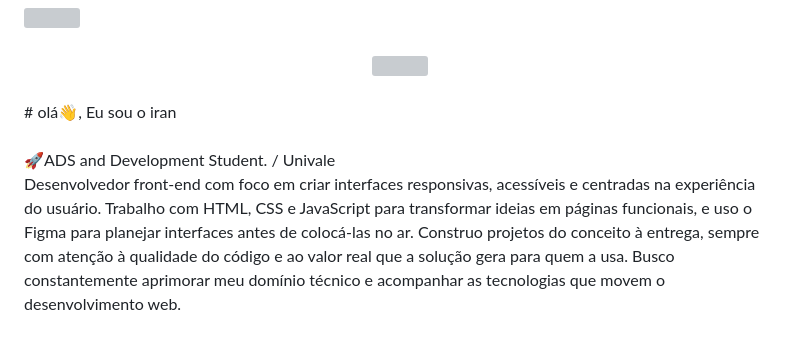
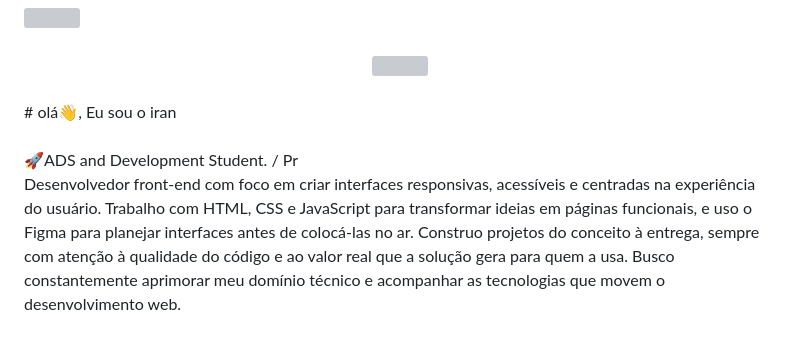
Before and after one commit to IranFerreiraaDev/IranFerreiraaDev, a Markdown page: README.md, the part around the change. Drawn GitHub-style; grey boxes are pictures that could not be loaded.

```diff
--- a/README.md
+++ b/README.md
@@ -10,7 +10,7 @@
 
 ###
 
-<p data-importer="text" align="left"># olá👋, Eu sou o iran<br><br>🚀ADS and Development Student. / Univale<br>Desenvolvedor front-end com foco em criar interfaces responsivas, acessíveis e centradas na experiência do usuário. Trabalho com HTML, CSS e JavaScript para transformar ideias em páginas funcionais, e uso o Figma para planejar interfaces antes de colocá-las no ar.
+<p data-importer="text" align="left"># olá👋, Eu sou o iran<br><br>🚀ADS and Development Student. / Pr <br>Desenvolvedor front-end com foco em criar interfaces responsivas, acessíveis e centradas na experiência do usuário. Trabalho com HTML, CSS e JavaScript para transformar ideias em páginas funcionais, e uso o Figma para planejar interfaces antes de colocá-las no ar.
 Construo projetos do conceito à entrega, sempre com atenção à qualidade do código e ao valor real que a solução gera para quem a usa. Busco constantemente aprimorar meu domínio técnico e acompanhar as tecnologias que movem o desenvolvimento web.</p>
 
 ###
```
